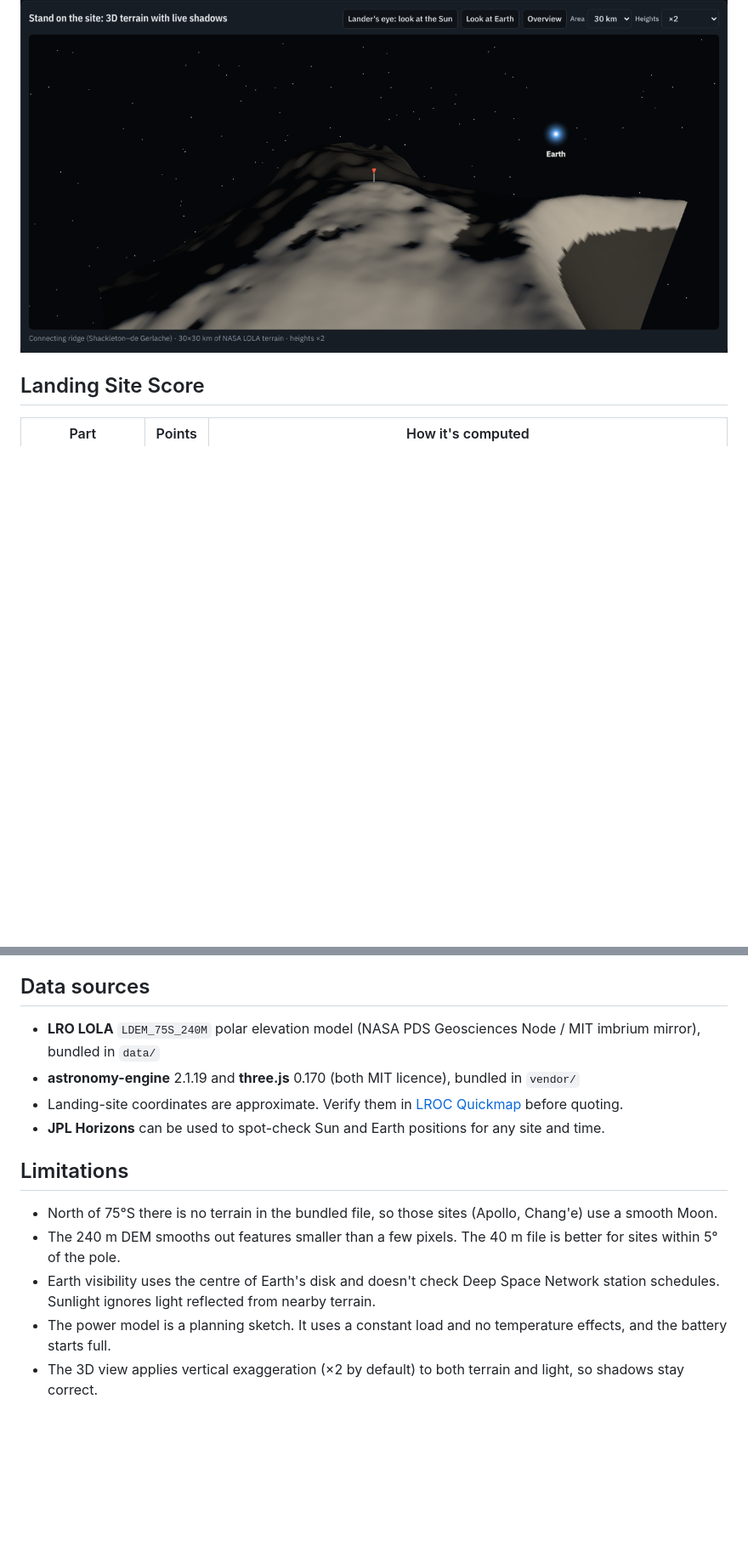
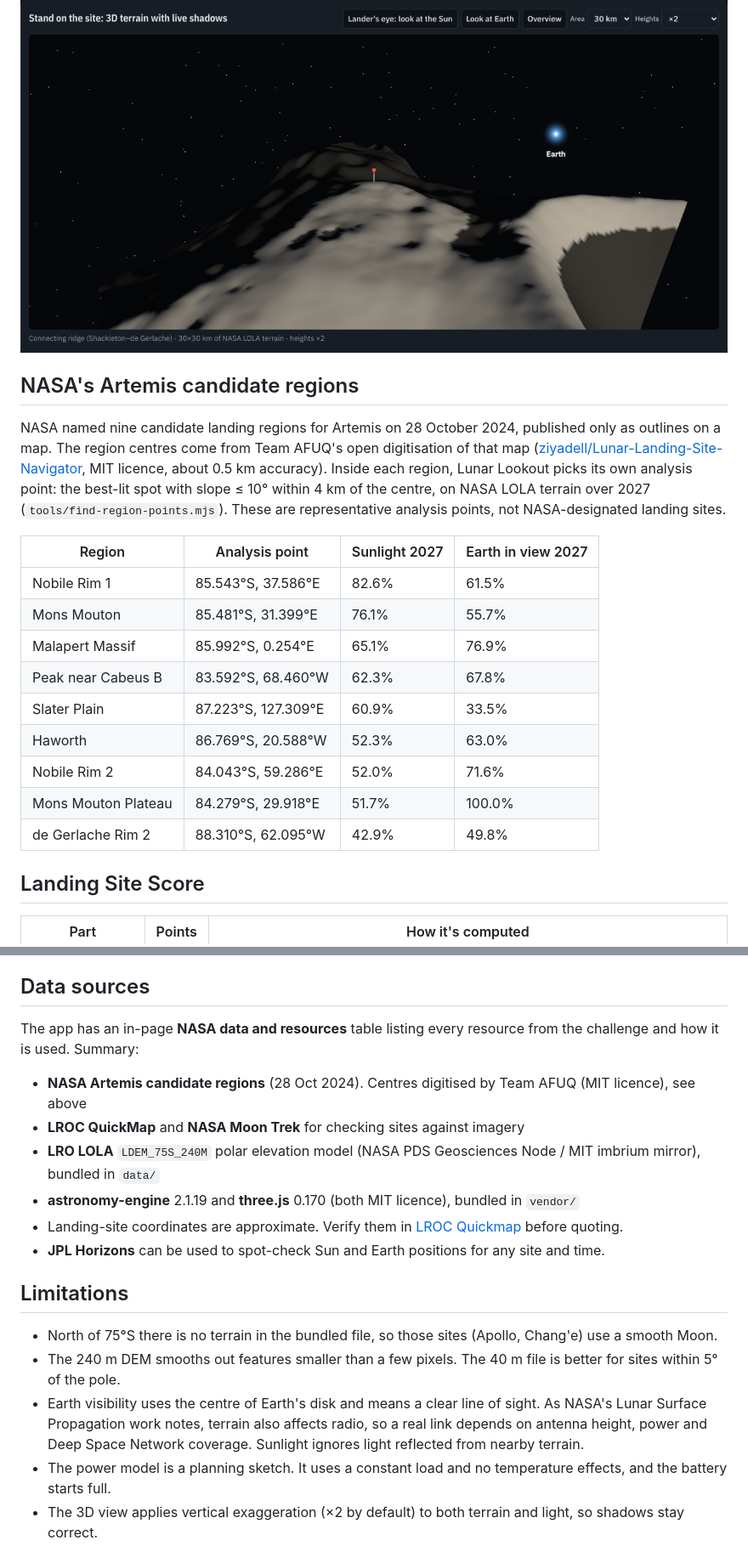
Before and after one commit to manitkalr1/lunar-lookout, a Markdown page: README.md, 2 parts joined by grey strips. Shown at 85% size. Drawn GitHub-style; blank space fills up the shorter version.

```diff
--- a/README.md
+++ b/README.md
@@ -44,6 +45,22 @@ NASA's Artemis astronauts and many robotic landers are heading to the lunar sout
 ### 3D terrain with live shadows
 
 ![3D view of the connecting ridge from NASA LOLA terrain](docs/3d.png)
+
+## NASA's Artemis candidate regions
+
+NASA named nine candidate landing regions for Artemis on 28 October 2024, published only as outlines on a map. The region centres come from Team AFUQ's open digitisation of that map ([ziyadell/Lunar-Landing-Site-Navigator](https://github.com/ziyadell/Lunar-Landing-Site-Navigator), MIT licence, about 0.5 km accuracy). Inside each region, Lunar Lookout picks its own analysis point: the best-lit spot with slope ≤ 10° within 4 km of the centre, on NASA LOLA terrain over 2027 (`tools/find-region-points.mjs`). These are representative analysis points, not NASA-designated landing sites.
+
+| Region | Analysis point | Sunlight 2027 | Earth in view 2027 |
+|---|---|---|---|
+| Nobile Rim 1 | 85.543°S, 37.586°E | 82.6% | 61.5% |
+| Mons Mouton | 85.481°S, 31.399°E | 76.1% | 55.7% |
+| Malapert Massif | 85.992°S, 0.254°E | 65.1% | 76.9% |
+| Peak near Cabeus B | 83.592°S, 68.460°W | 62.3% | 67.8% |
+| Slater Plain | 87.223°S, 127.309°E | 60.9% | 33.5% |
+| Haworth | 86.769°S, 20.588°W | 52.3% | 63.0% |
+| Nobile Rim 2 | 84.043°S, 59.286°E | 52.0% | 71.6% |
+| Mons Mouton Plateau | 84.279°S, 29.918°E | 51.7% | 100.0% |
+| de Gerlache Rim 2 | 88.310°S, 62.095°W | 42.9% | 49.8% |
 
 ## Landing Site Score
 
@@ -123,6 +140,11 @@ The tests check:
 
 ## Data sources
 
+The app has an in-page **NASA data and resources** table listing every resource from the challenge and how it is used. Summary:
+
+
+- **NASA Artemis candidate regions** (28 Oct 2024). Centres digitised by Team AFUQ (MIT licence), see above
+- **LROC QuickMap** and **NASA Moon Trek** for checking sites against imagery
 - **LRO LOLA** `LDEM_75S_240M` polar elevation model (NASA PDS Geosciences Node / MIT imbrium mirror), bundled in `data/`
 - **astronomy-engine** 2.1.19 and **three.js** 0.170 (both MIT licence), bundled in `vendor/`
 - Landing-site coordinates are approximate. Verify them in [LROC Quickmap](https://quickmap.lroc.im-ldi.com/) before quoting.
@@ -132,7 +154,7 @@ The tests check:
 
 - North of 75°S there is no terrain in the bundled file, so those sites (Apollo, Chang'e) use a smooth Moon.
 - The 240 m DEM smooths out features smaller than a few pixels. The 40 m file is better for sites within 5° of the pole.
-- Earth visibility uses the centre of Earth's disk and doesn't check Deep Space Network station schedules. Sunlight ignores light reflected from nearby terrain.
+- Earth visibility uses the centre of Earth's disk and means a clear line of sight. As NASA's Lunar Surface Propagation work notes, terrain also affects radio, so a real link depends on antenna height, power and Deep Space Network coverage. Sunlight ignores light reflected from nearby terrain.
 - The power model is a planning sketch. It uses a constant load and no temperature effects, and the battery starts full.
 - The 3D view applies vertical exaggeration (×2 by default) to both terrain and light, so shadows stay correct.
 
```
Also changed, not shown: other parts of README.md (+3 -2 lines), docs/heatmap.png, 8 other files.
